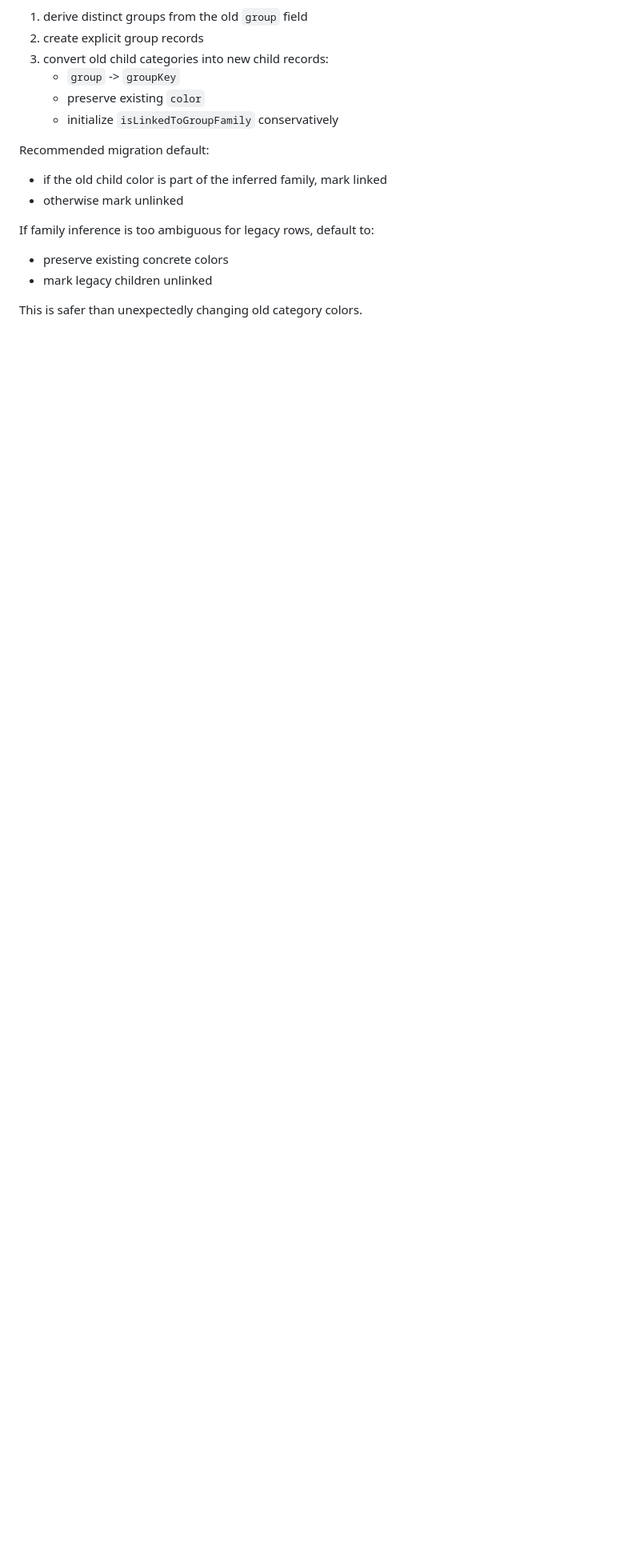
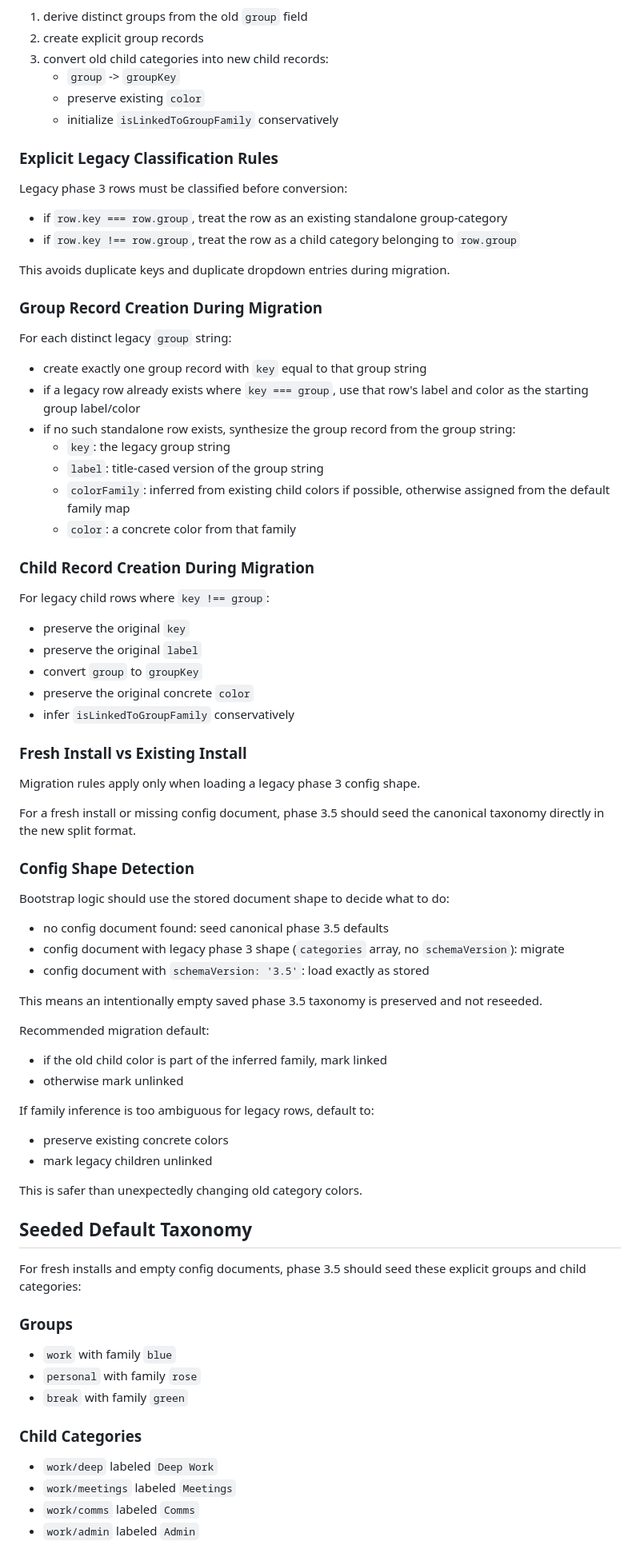
Before and after one commit to iconix/fortudo, a Markdown page: docs/plans/2026-03-23-fortudo-activities-phase3-5-design.md, the part around one of its changes. Shown at 80% size. Drawn GitHub-style; blank space fills up the shorter version.

Commit message:
docs: refine activities phase 3.5 design

```diff
--- a/docs/plans/2026-03-23-fortudo-activities-phase3-5-design.md
+++ b/docs/plans/2026-03-23-fortudo-activities-phase3-5-design.md
@@ -337,6 +365,53 @@ Phase 3.5 should migrate this shape on load:
    - preserve existing `color`
    - initialize `isLinkedToGroupFamily` conservatively
 
+### Explicit Legacy Classification Rules
+
+Legacy phase 3 rows must be classified before conversion:
+
+- if `row.key === row.group`, treat the row as an existing standalone group-category
+- if `row.key !== row.group`, treat the row as a child category belonging to `row.group`
+
+This avoids duplicate keys and duplicate dropdown entries during migration.
+
+### Group Record Creation During Migration
+
+For each distinct legacy `group` string:
+
+- create exactly one group record with `key` equal to that group string
+- if a legacy row already exists where `key === group`, use that row's label and color as the starting group label/color
+- if no such standalone row exists, synthesize the group record from the group string:
+  - `key`: the legacy group string
+  - `label`: title-cased version of the group string
+  - `colorFamily`: inferred from existing child colors if possible, otherwise assigned from the default family map
+  - `color`: a concrete color from that family
+
+### Child Record Creation During Migration
+
+For legacy child rows where `key !== group`:
+
+- preserve the original `key`
+- preserve the original `label`
+- convert `group` to `groupKey`
+- preserve the original concrete `color`
+- infer `isLinkedToGroupFamily` conservatively
+
+### Fresh Install vs Existing Install
+
+Migration rules apply only when loading a legacy phase 3 config shape.
+
+For a fresh install or missing config document, phase 3.5 should seed the canonical taxonomy directly in the new split format.
+
+### Config Shape Detection
+
+Bootstrap logic should use the stored document shape to decide what to do:
+
+- no config document found: seed canonical phase 3.5 defaults
+- config document with legacy phase 3 shape (`categories` array, no `schemaVersion`): migrate
+- config document with `schemaVersion: '3.5'`: load exactly as stored
+
+This means an intentionally empty saved phase 3.5 taxonomy is preserved and not reseeded.
+
 Recommended migration default:
 
 - if the old child color is part of the inferred family, mark linked
@@ -348,3 +423,21 @@ If family inference is too ambiguous for legacy rows, default to:
 - mark legacy children unlinked
 
 This is safer than unexpectedly changing old category colors.
+
+## Seeded Default Taxonomy
+
+For fresh installs and empty config documents, phase 3.5 should seed these explicit groups and child categories:
+
+### Groups
+
+- `work` with family `blue`
+- `personal` with family `rose`
+- `break` with family `green`
+
+### Child Categories
+
+- `work/deep` labeled `Deep Work`
+- `work/meetings` labeled `Meetings`
+- `work/comms` labeled `Comms`
+- `work/admin` labeled `Admin`
+
```
Also changed, not shown: other parts of docs/plans/2026-03-23-fortudo-activities-phase3-5-design.md (+68 -0 lines).
